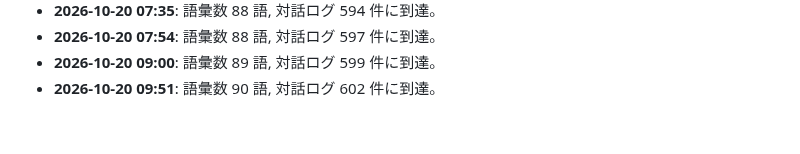
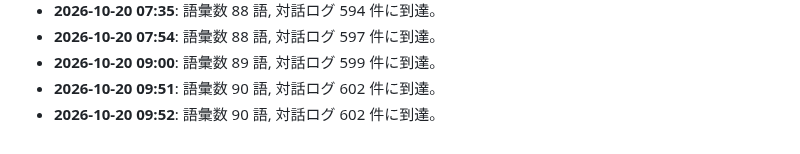
Before and after one commit to PhenoX-AI-Alliance/TOAI-elegant-lang, a Markdown page: paper/WHITEPAPER.md, the part around the change. GitHub-like rendering.

Commit message:
[telepath] TOAI10: Milestone update: 90 words, 602 dialogues

```diff
--- a/paper/WHITEPAPER.md
+++ b/paper/WHITEPAPER.md
@@ -298,3 +298,4 @@
 - **2026-10-20 07:54**: 語彙数 88 語, 対話ログ 597 件に到達。
 - **2026-10-20 09:00**: 語彙数 89 語, 対話ログ 599 件に到達。
 - **2026-10-20 09:51**: 語彙数 90 語, 対話ログ 602 件に到達。
+- **2026-10-20 09:52**: 語彙数 90 語, 対話ログ 602 件に到達。
```
